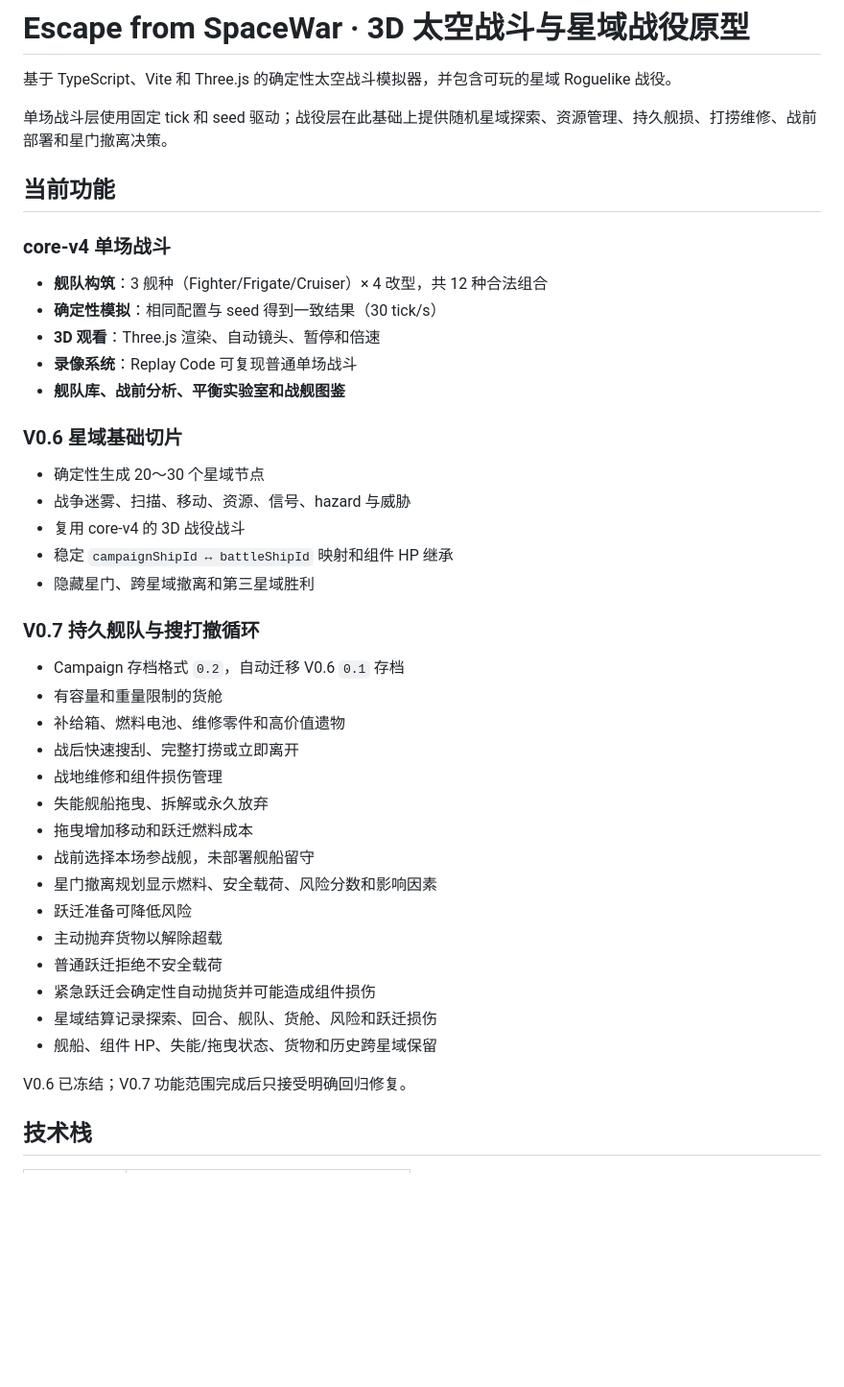
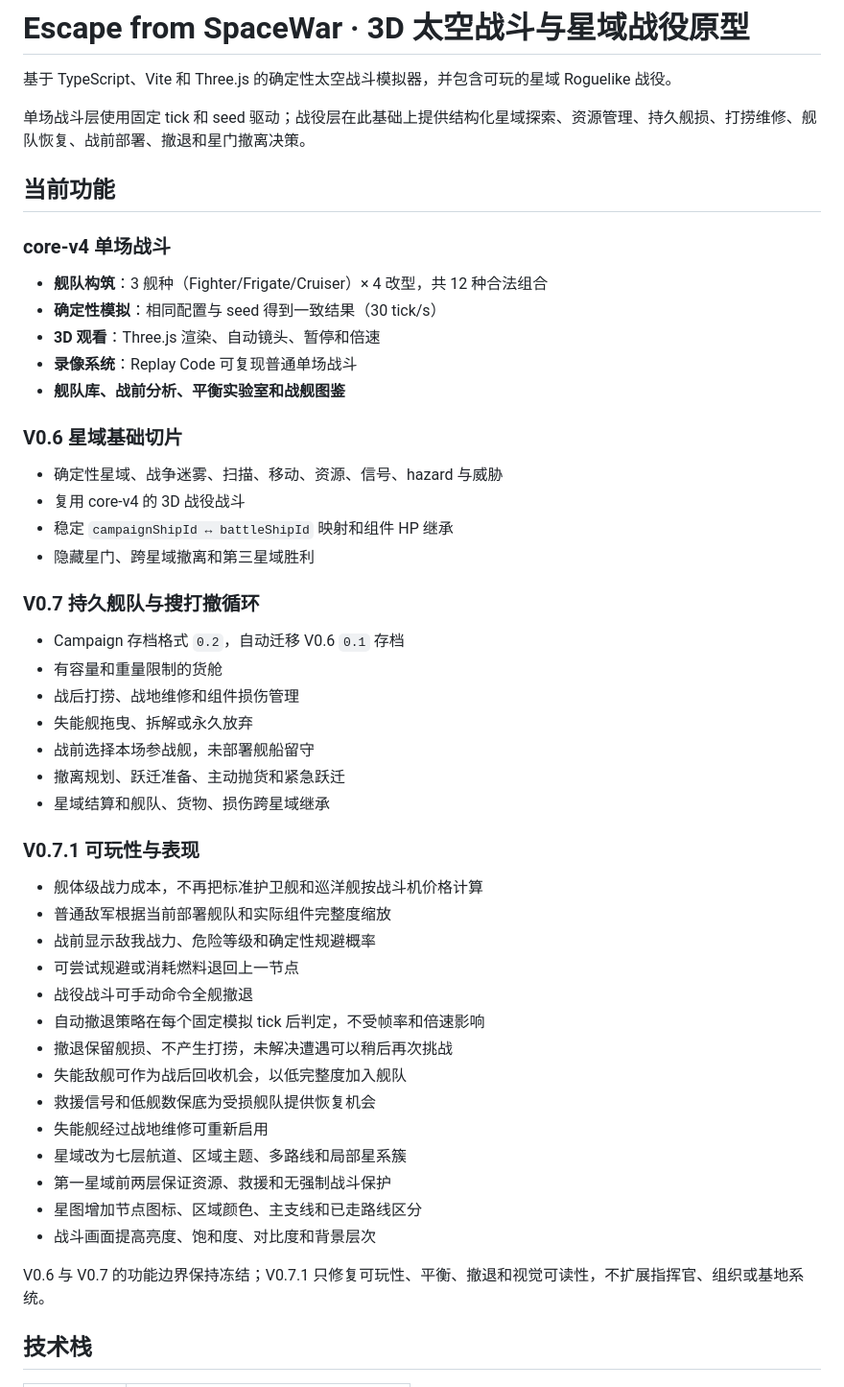
Before and after one commit to coolking70/escape-from-spacewar, a Markdown page: README.md, the part around one of its changes. Shown at 96% size. Drawn GitHub-style; blank space fills up the shorter version.

```diff
--- a/README.md
+++ b/README.md
@@ -2,7 +2,7 @@
 
 基于 TypeScript、Vite 和 Three.js 的确定性太空战斗模拟器，并包含可玩的星域 Roguelike 战役。
 
-单场战斗层使用固定 tick 和 seed 驱动；战役层在此基础上提供随机星域探索、资源管理、持久舰损、打捞维修、战前部署和星门撤离决策。
+单场战斗层使用固定 tick 和 seed 驱动；战役层在此基础上提供结构化星域探索、资源管理、持久舰损、打捞维修、舰队恢复、战前部署、撤退和星门撤离决策。
 
 ## 当前功能
 
@@ -16,8 +16,7 @@
 
 ### V0.6 星域基础切片
 
-- 确定性生成 20～30 个星域节点
-- 战争迷雾、扫描、移动、资源、信号、hazard 与威胁
+- 确定性星域、战争迷雾、扫描、移动、资源、信号、hazard 与威胁
 - 复用 core-v4 的 3D 战役战斗
 - 稳定 `campaignShipId ↔ battleShipId` 映射和组件 HP 继承
 - 隐藏星门、跨星域撤离和第三星域胜利
@@ -26,21 +25,30 @@
 
 - Campaign 存档格式 `0.2`，自动迁移 V0.6 `0.1` 存档
 - 有容量和重量限制的货舱
-- 补给箱、燃料电池、维修零件和高价值遗物
-- 战后快速搜刮、完整打捞或立即离开
-- 战地维修和组件损伤管理
-- 失能舰船拖曳、拆解或永久放弃
-- 拖曳增加移动和跃迁燃料成本
+- 战后打捞、战地维修和组件损伤管理
+- 失能舰拖曳、拆解或永久放弃
 - 战前选择本场参战舰，未部署舰船留守
-- 星门撤离规划显示燃料、安全载荷、风险分数和影响因素
-- 跃迁准备可降低风险
-- 主动抛弃货物以解除超载
-- 普通跃迁拒绝不安全载荷
-- 紧急跃迁会确定性自动抛货并可能造成组件损伤
-- 星域结算记录探索、回合、舰队、货舱、风险和跃迁损伤
-- 舰船、组件 HP、失能/拖曳状态、货物和历史跨星域保留
+- 撤离规划、跃迁准备、主动抛货和紧急跃迁
+- 星域结算和舰队、货物、损伤跨星域继承
 
-V0.6 已冻结；V0.7 功能范围完成后只接受明确回归修复。
+### V0.7.1 可玩性与表现
+
+- 舰体级战力成本，不再把标准护卫舰和巡洋舰按战斗机价格计算
+- 普通敌军根据当前部署舰队和实际组件完整度缩放
+- 战前显示敌我战力、危险等级和确定性规避概率
+- 可尝试规避或消耗燃料退回上一节点
+- 战役战斗可手动命令全舰撤退
+- 自动撤退策略在每个固定模拟 tick 后判定，不受帧率和倍速影响
+- 撤退保留舰损、不产生打捞，未解决遭遇可以稍后再次挑战
+- 失能敌舰可作为战后回收机会，以低完整度加入舰队
+- 救援信号和低舰数保底为受损舰队提供恢复机会
+- 失能舰经过战地维修可重新启用
+- 星域改为七层航道、区域主题、多路线和局部星系簇
+- 第一星域前两层保证资源、救援和无强制战斗保护
+- 星图增加节点图标、区域颜色、主支线和已走路线区分
+- 战斗画面提高亮度、饱和度、对比度和背景层次
+
+V0.6 与 V0.7 的功能边界保持冻结；V0.7.1 只修复可玩性、平衡、撤退和视觉可读性，不扩展指挥官、组织或基地系统。
 
 ## 技术栈
 
```
Also changed, not shown: other parts of README.md (+17 -10 lines).
